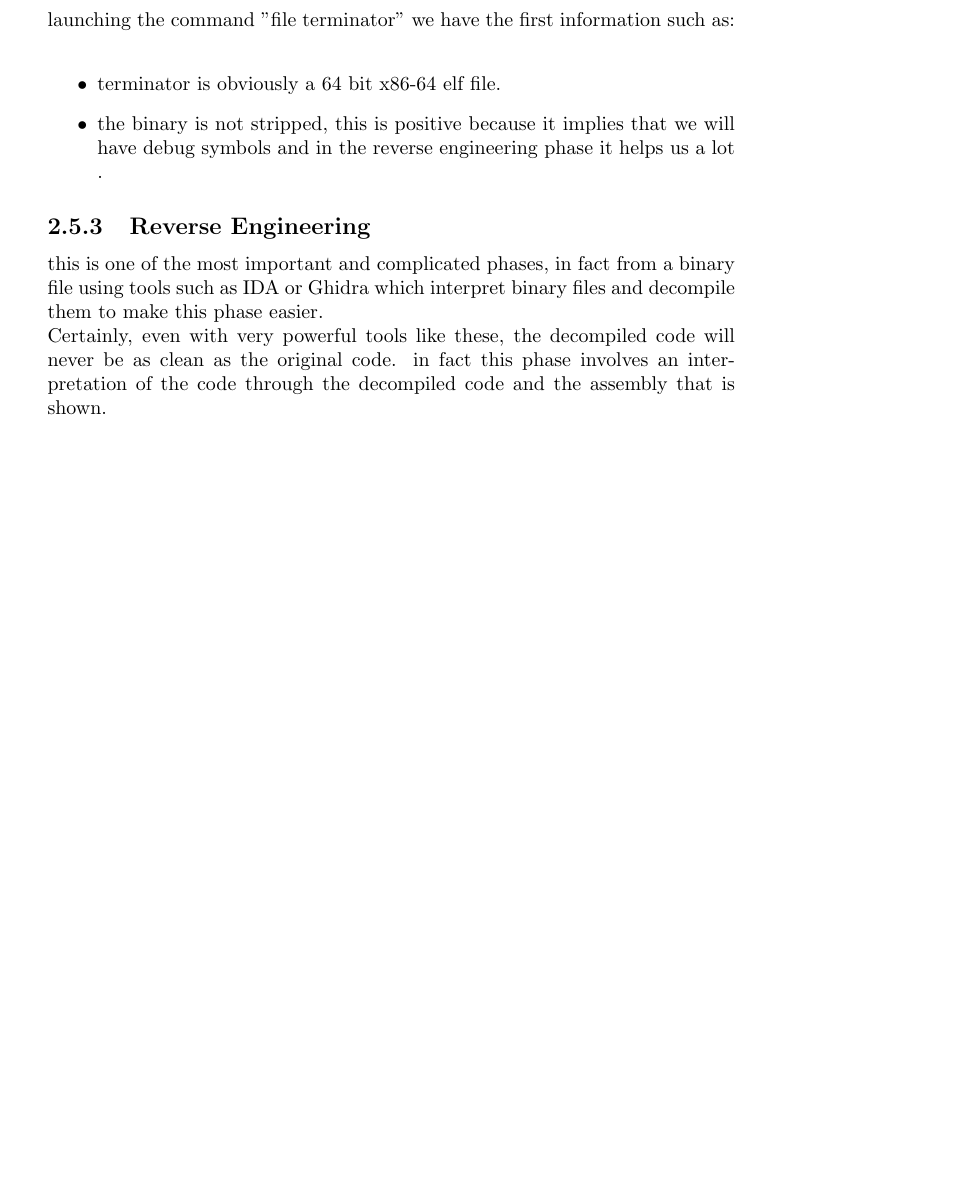
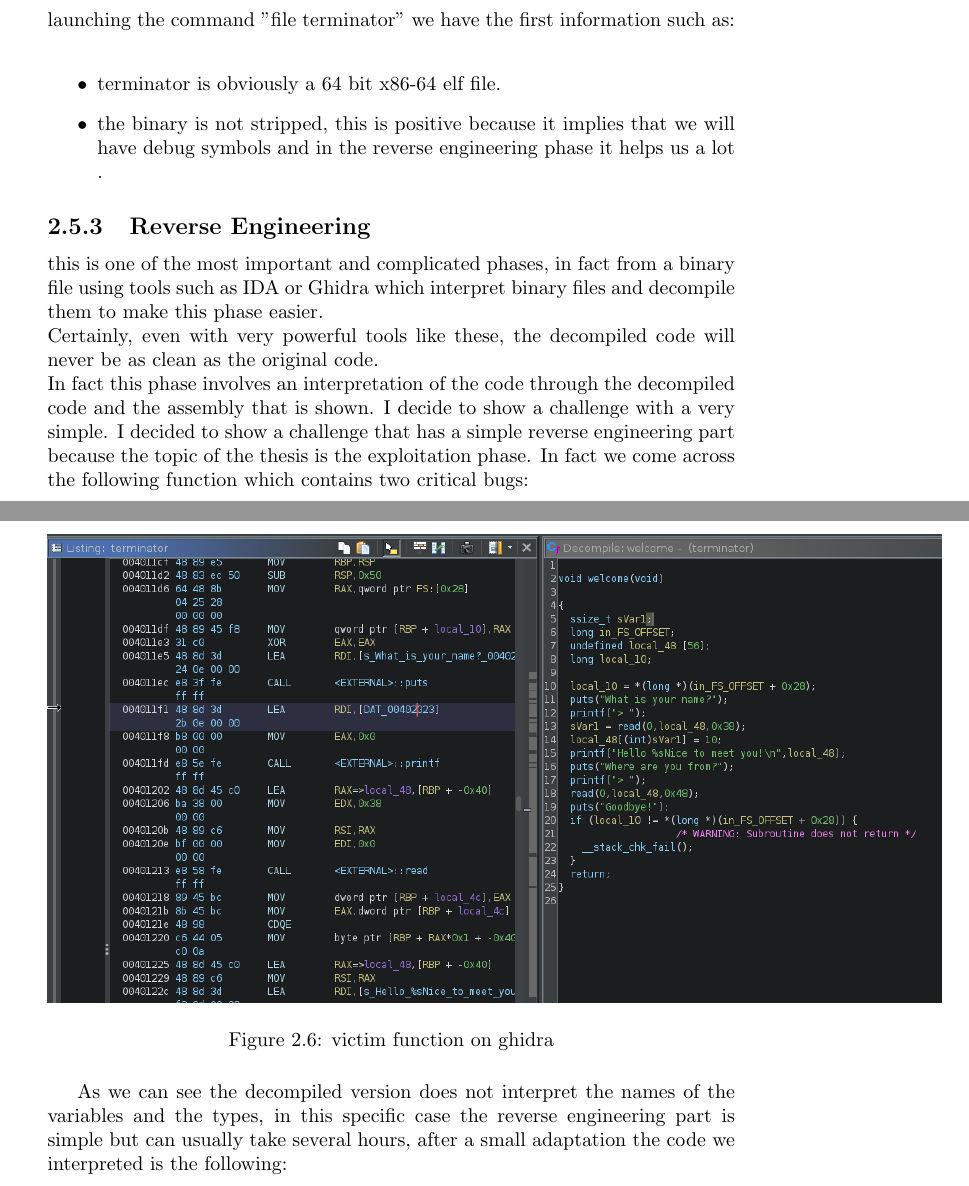
Before and after one commit to Ferr0x/thesis, a LaTeX thesis (main.tex): part of page 15 of 22 before the commit and two parts of pages 15 and 16 of 25 after it, the two joined at a grey line, cut so that both start at the same text, the shorter picture padded with empty space. Compiled offline with pdfLaTeX.

Commit message:
added the ghidra photo and explained the off by one

```diff
--- a/main.tex
+++ b/main.tex
@@ -212,4 +212,15 @@
     \end{itemize}
     \subsection{Reverse Engineering}
     this is one of the most important and complicated phases, in fact from a binary file using tools such as IDA or Ghidra which interpret binary files and decompile them to make this phase easier.\newline
-    Certainly, even with very powerful tools like these, the decompiled code will never be as clean as the original code. in fact this phase involves an interpretation of the code through the decompiled code and the assembly that is shown.
+    Certainly, even with very powerful tools like these, the decompiled code will never be as clean as the original code.\newline
+    In fact this phase involves an interpretation of the code through the decompiled code and the assembly that is shown.
+    I decide to show a challenge with a very simple.
+    I decided to show a challenge that has a simple reverse engineering part because the topic of the thesis is the exploitation phase.
+    In fact we come across the following function which contains two critical bugs:\newline
+    \clearpage
+    \begin{figure}[h]
+        \includegraphics[width=1.3\linewidth]{terminator_rev.png}
+        \caption{victim function on ghidra}
+        \label{fig:rev_terminator}
+    \end{figure}
+    As we can see the decompiled version does not interpret the names of the variables and the types, in this specific case the reverse engineering part is simple but can usually take several hours, after a small adaptation the code we interpreted is the following:\newline
@@ -215,0 +231,2 @@
+        \label{fig:enter-label}
+    \end{figure}
```
Also changed, not shown: terminator_rev.png (added), terminator_rev2.png (added), main.tex (10 more changed lines).
